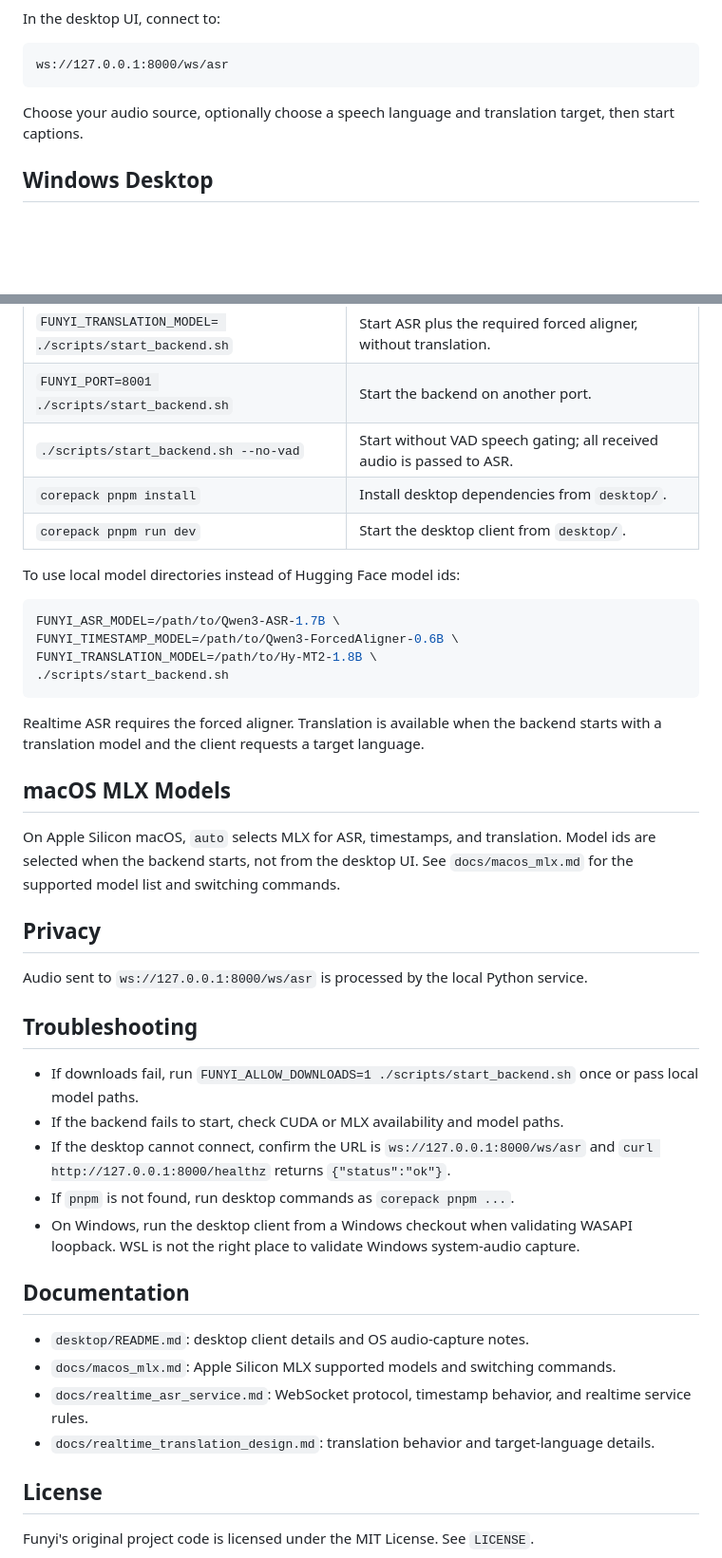
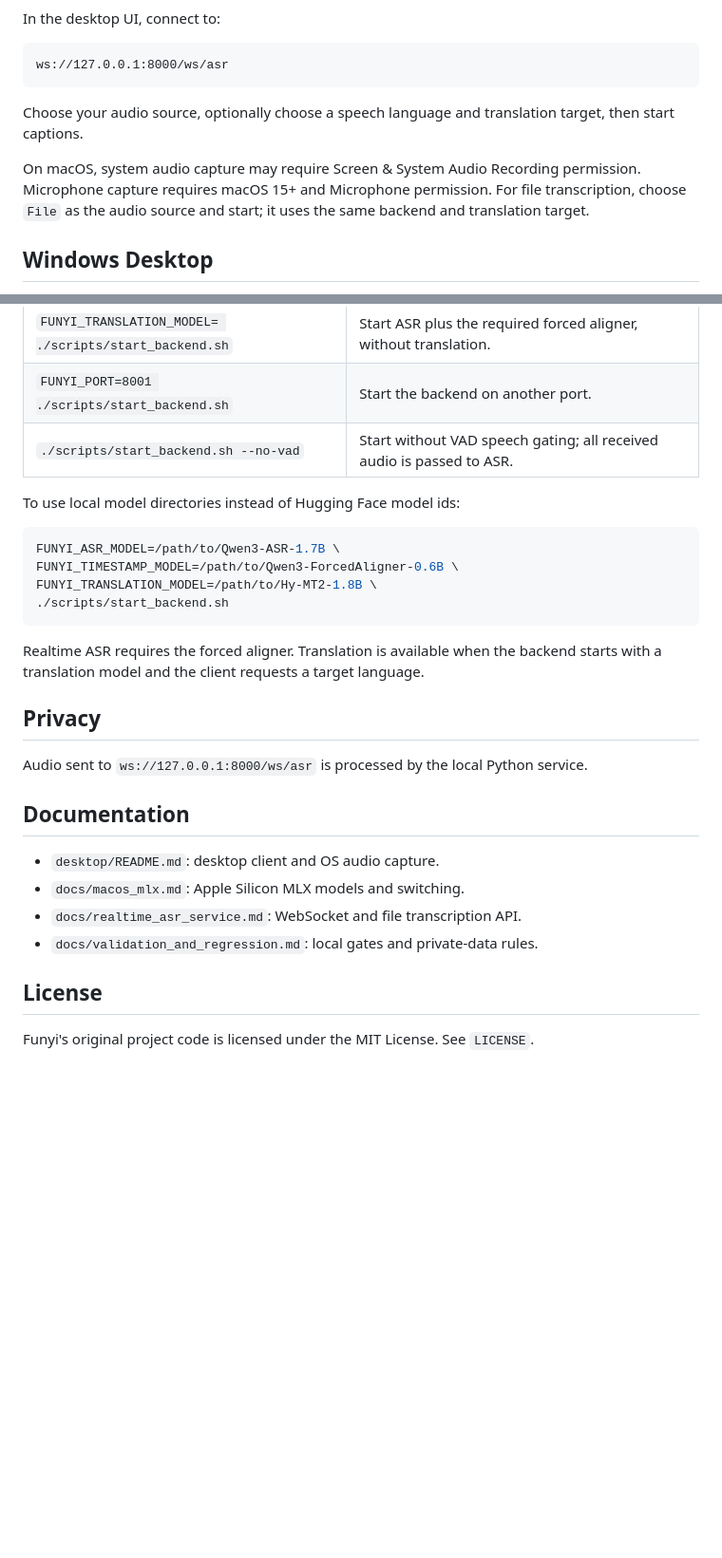
Before and after one commit to vauxe/funyi, a Markdown page: README.md, 2 parts joined by grey strips. Shown at 95% size. Rendered like a GitHub page; blank space fills up the shorter version.

Commit message:
docs: clarify model support and startup

```diff
--- a/README.md
+++ b/README.md
@@ -88,6 +107,11 @@ ws://127.0.0.1:8000/ws/asr
 Choose your audio source, optionally choose a speech language and translation
 target, then start captions.
 
+On macOS, system audio capture may require Screen & System Audio Recording
+permission. Microphone capture requires macOS 15+ and Microphone permission.
+For file transcription, choose `File` as the audio source and start; it uses the
+same backend and translation target.
+
 ## Windows Desktop
 
 Run the backend in Linux or WSL. Start the desktop client from a Windows
@@ -103,8 +127,6 @@ usually `ws://127.0.0.1:8000/ws/asr`.
 | `FUNYI_TRANSLATION_MODEL= ./scripts/start_backend.sh` | Start ASR plus the required forced aligner, without translation. |
 | `FUNYI_PORT=8001 ./scripts/start_backend.sh` | Start the backend on another port. |
 | `./scripts/start_backend.sh --no-vad` | Start without VAD speech gating; all received audio is passed to ASR. |
-| `corepack pnpm install` | Install desktop dependencies from `desktop/`. |
-| `corepack pnpm run dev` | Start the desktop client from `desktop/`. |
 
 To use local model directories instead of Hugging Face model ids:
 
@@ -119,39 +141,17 @@ Realtime ASR requires the forced aligner. Translation is available when the
 backend starts with a translation model and the client requests a target
 language.
 
-## macOS MLX Models
-
-On Apple Silicon macOS, `auto` selects MLX for ASR, timestamps, and translation.
-Model ids are selected when the backend starts, not from the desktop UI. See
-`docs/macos_mlx.md` for the supported model list and switching commands.
-
 ## Privacy
 
 Audio sent to `ws://127.0.0.1:8000/ws/asr` is processed by the local Python
 service.
 
-## Troubleshooting
-
-- If downloads fail, run
-  `FUNYI_ALLOW_DOWNLOADS=1 ./scripts/start_backend.sh` once or pass local model
-  paths.
-- If the backend fails to start, check CUDA or MLX availability and model paths.
-- If the desktop cannot connect, confirm the URL is `ws://127.0.0.1:8000/ws/asr`
-  and `curl http://127.0.0.1:8000/healthz` returns `{"status":"ok"}`.
-- If `pnpm` is not found, run desktop commands as `corepack pnpm ...`.
-- On Windows, run the desktop client from a Windows checkout when validating
-  WASAPI loopback. WSL is not the right place to validate Windows system-audio
-  capture.
-
 ## Documentation
 
-- `desktop/README.md`: desktop client details and OS audio-capture notes.
-- `docs/macos_mlx.md`: Apple Silicon MLX supported models and switching
-  commands.
-- `docs/realtime_asr_service.md`: WebSocket protocol, timestamp behavior, and
-  realtime service rules.
-- `docs/realtime_translation_design.md`: translation behavior and target-language
-  details.
+- `desktop/README.md`: desktop client and OS audio capture.
+- `docs/macos_mlx.md`: Apple Silicon MLX models and switching.
+- `docs/realtime_asr_service.md`: WebSocket and file transcription API.
+- `docs/validation_and_regression.md`: local gates and private-data rules.
 
 ## License
 
```
Also changed, not shown: other parts of README.md (+22 -3 lines), docs/macos_mlx.md (+3 -2 lines).
